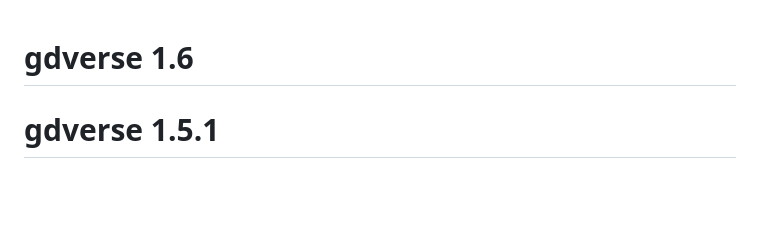
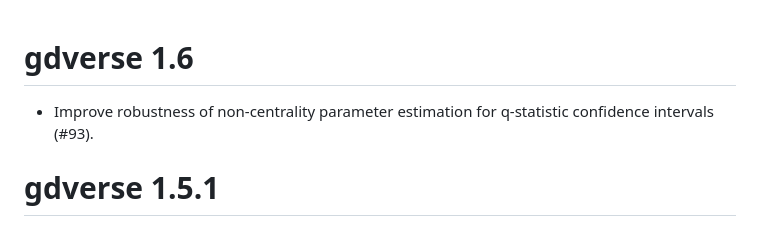
Before and after one commit to stscl/gdverse, a Markdown page: NEWS.md, the part around the change. GitHub-like rendering; blank space fills up the shorter version.

Commit message:
document changes in pr #93

```diff
--- a/NEWS.md
+++ b/NEWS.md
@@ -1,4 +1,6 @@
 # gdverse 1.6
+
+- Improve robustness of non-centrality parameter estimation for q-statistic confidence intervals (#93).
 
 # gdverse 1.5.1
 
```
